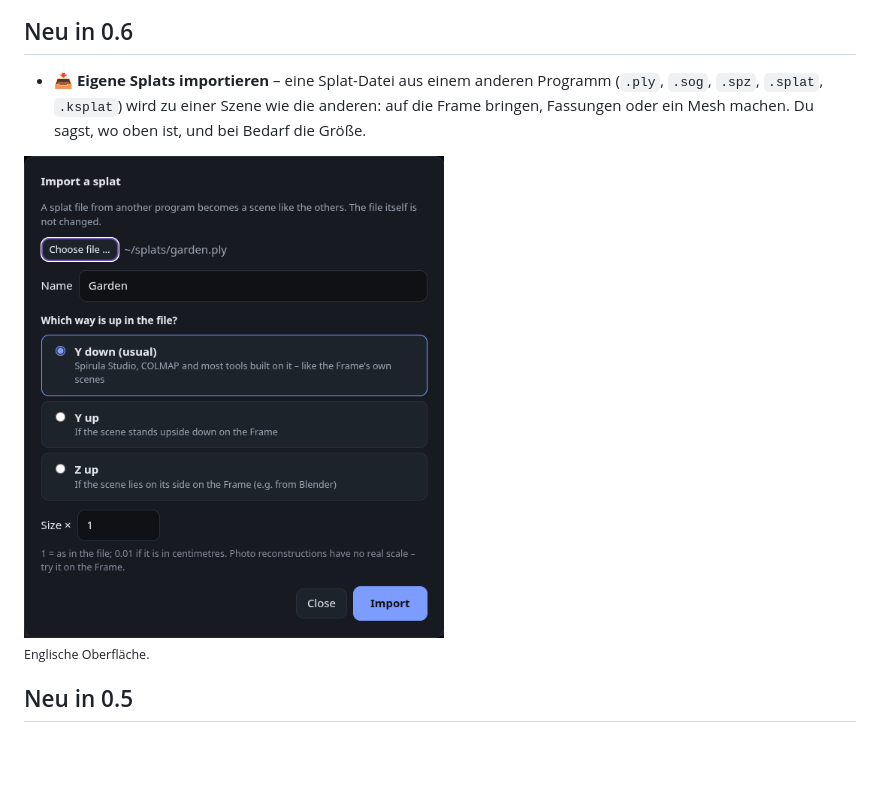
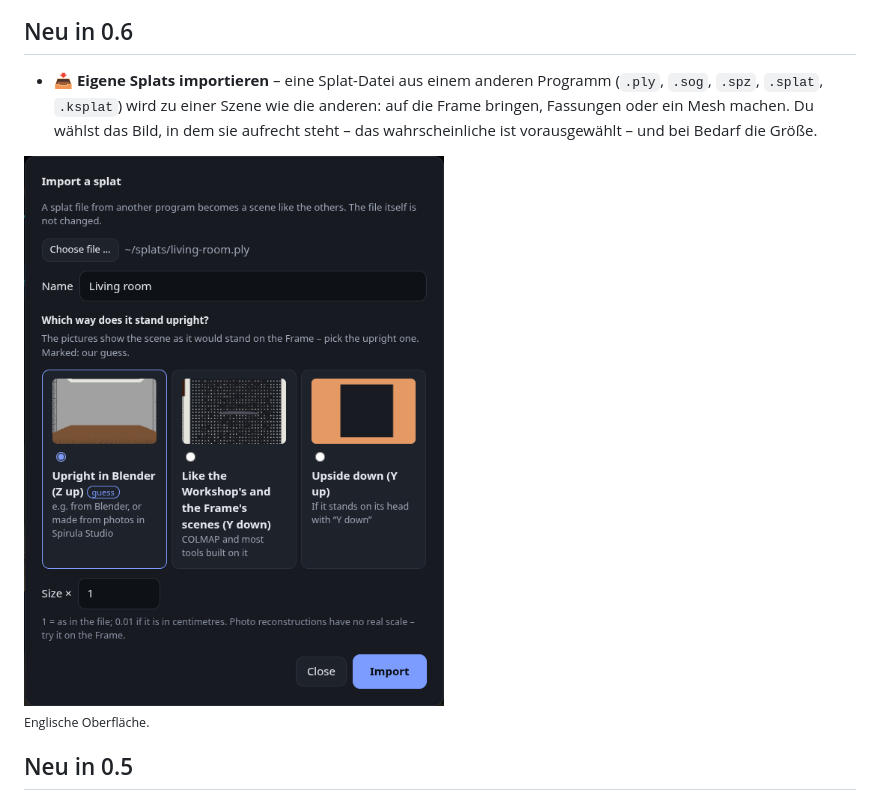
Before and after one commit to thunderheronight/splat-workshop, a Markdown page: README.de.md, the part around one of its changes. GitHub-like rendering; pictures changed too: docs/import.png; blank space fills up the shorter version.

Commit message:
0.6.1: pick the upright picture on import; photo scenes from Spirula Studio are Z up
Co-Authored-By: Claude Opus 5.5 <noreply@anthropic.com>

```diff
--- a/README.de.md
+++ b/README.de.md
@@ -24,5 +24,5 @@ Arcturus Vision stellt die Rekonstruktions-Skripte und einen Spirula-Studio-Fork
 
 ## Neu in 0.6
 
-- 📥 **Eigene Splats importieren** – eine Splat-Datei aus einem anderen Programm (`.ply`, `.sog`, `.spz`, `.splat`, `.ksplat`) wird zu einer Szene wie die anderen: auf die Frame bringen, Fassungen oder ein Mesh machen. Du sagst, wo oben ist, und bei Bedarf die Größe.
+- 📥 **Eigene Splats importieren** – eine Splat-Datei aus einem anderen Programm (`.ply`, `.sog`, `.spz`, `.splat`, `.ksplat`) wird zu einer Szene wie die anderen: auf die Frame bringen, Fassungen oder ein Mesh machen. Du wählst das Bild, in dem sie aufrecht steht – das wahrscheinliche ist vorausgewählt – und bei Bedarf die Größe.
 
```
Also changed, not shown: other parts of README.de.md (+1 -1 lines), CHANGELOG.md (+13 -0 lines), README.md (+2 -2 lines), 1 other file.
